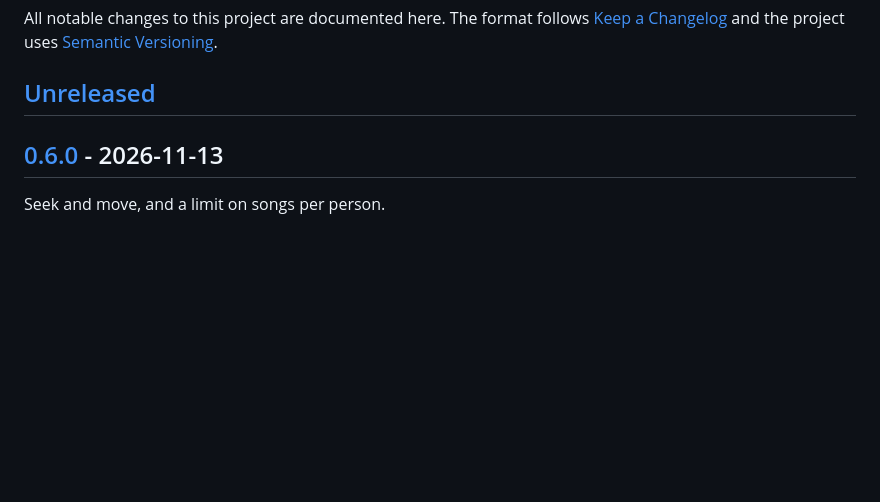
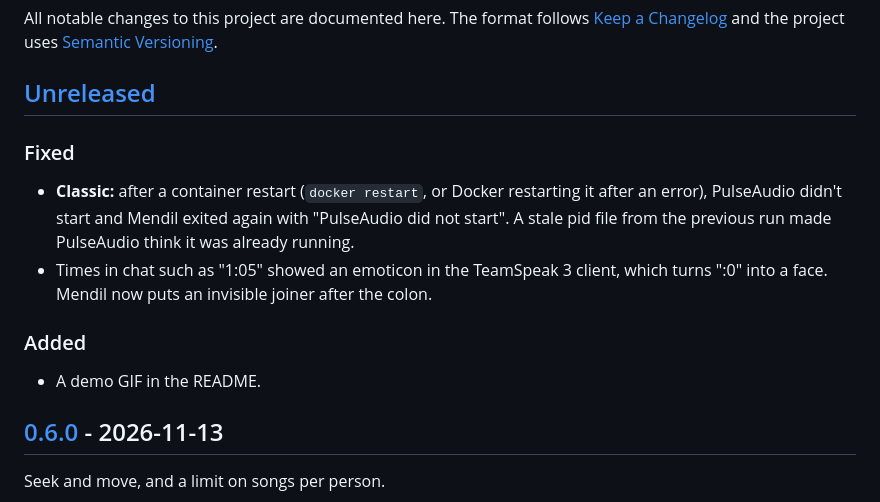
Before and after one commit to ulaski/mendil, a Markdown page: CHANGELOG.md, the part around the change. Drawn GitHub-style; blank space fills up the shorter version.

```diff
--- a/CHANGELOG.md
+++ b/CHANGELOG.md
@@ -4,6 +4,13 @@ All notable changes to this project are documented here.
 The format follows [Keep a Changelog](https://keepachangelog.com/en/1.1.0/) and the project uses [Semantic Versioning](https://semver.org/).
 
 ## [Unreleased]
+
+### Fixed
+- **Classic:** after a container restart (`docker restart`, or Docker restarting it after an error), PulseAudio didn't start and Mendil exited again with "PulseAudio did not start". A stale pid file from the previous run made PulseAudio think it was already running.
+- Times in chat such as "1:05" showed an emoticon in the TeamSpeak 3 client, which turns ":0" into a face. Mendil now puts an invisible joiner after the colon.
+
+### Added
+- A demo GIF in the README.
 
 ## [0.6.0] - 2026-11-13
 
```
Also changed, not shown: README.md (+4 -4 lines), docs/assets/demo.gif (added), 3 other files.
